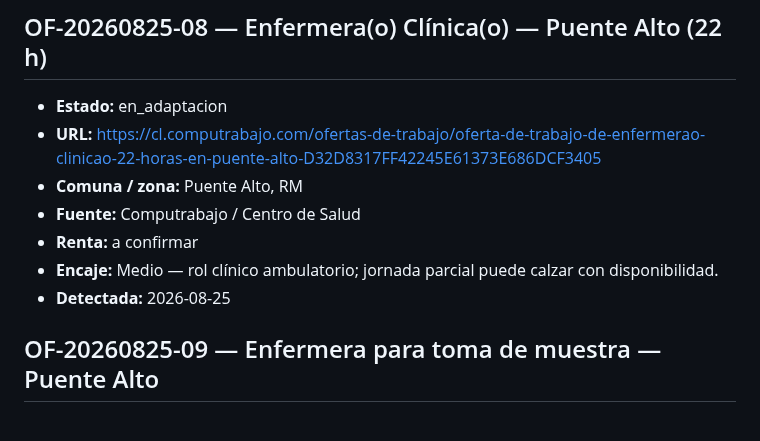
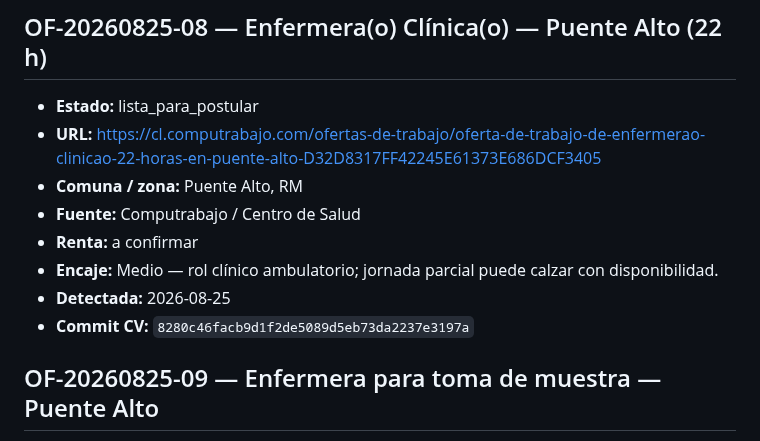
Before and after one commit to guillermoprojaslema/Agarra-la-Pallapp, a Markdown page: ofertas/pendientes.md, the part around the change. Rendered like a GitHub page.

```diff
--- a/ofertas/pendientes.md
+++ b/ofertas/pendientes.md
@@ -77,13 +77,14 @@ Estados: `pendiente` · `en_adaptacion` · `lista_para_postular` · `postulada`
 
 ## OF-20260825-08 — Enfermera(o) Clínica(o) — Puente Alto (22 h)
 
-- **Estado:** en_adaptacion
+- **Estado:** lista_para_postular
 - **URL:** https://cl.computrabajo.com/ofertas-de-trabajo/oferta-de-trabajo-de-enfermerao-clinicao-22-horas-en-puente-alto-D32D8317FF42245E61373E686DCF3405
 - **Comuna / zona:** Puente Alto, RM
 - **Fuente:** Computrabajo / Centro de Salud
 - **Renta:** a confirmar
 - **Encaje:** Medio — rol clínico ambulatorio; jornada parcial puede calzar con disponibilidad.
 - **Detectada:** 2026-08-25
+- **Commit CV:** `8280c46facb9d1f2de5089d5eb73da2237e3197a`
 
 ## OF-20260825-09 — Enfermera para toma de muestra — Puente Alto
 
```
Also changed, not shown: README.md (+8 -0 lines).
